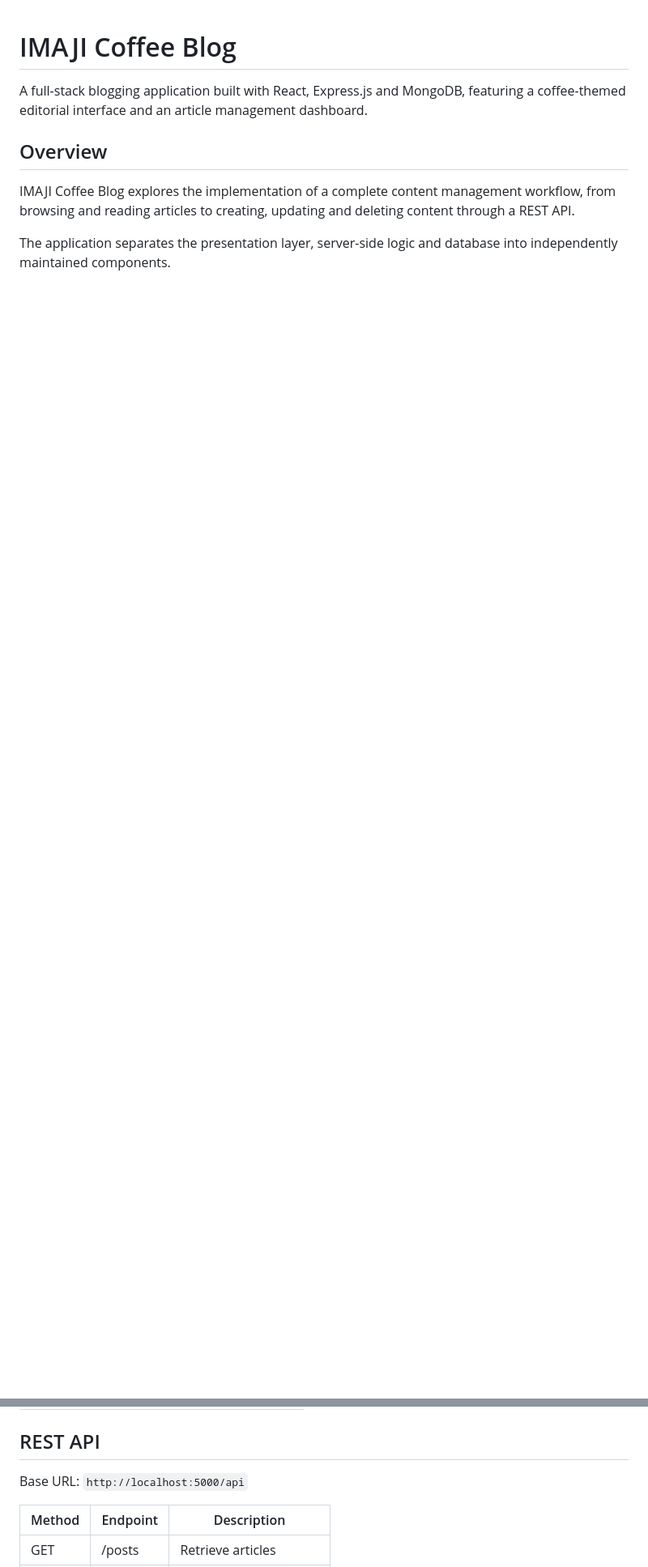
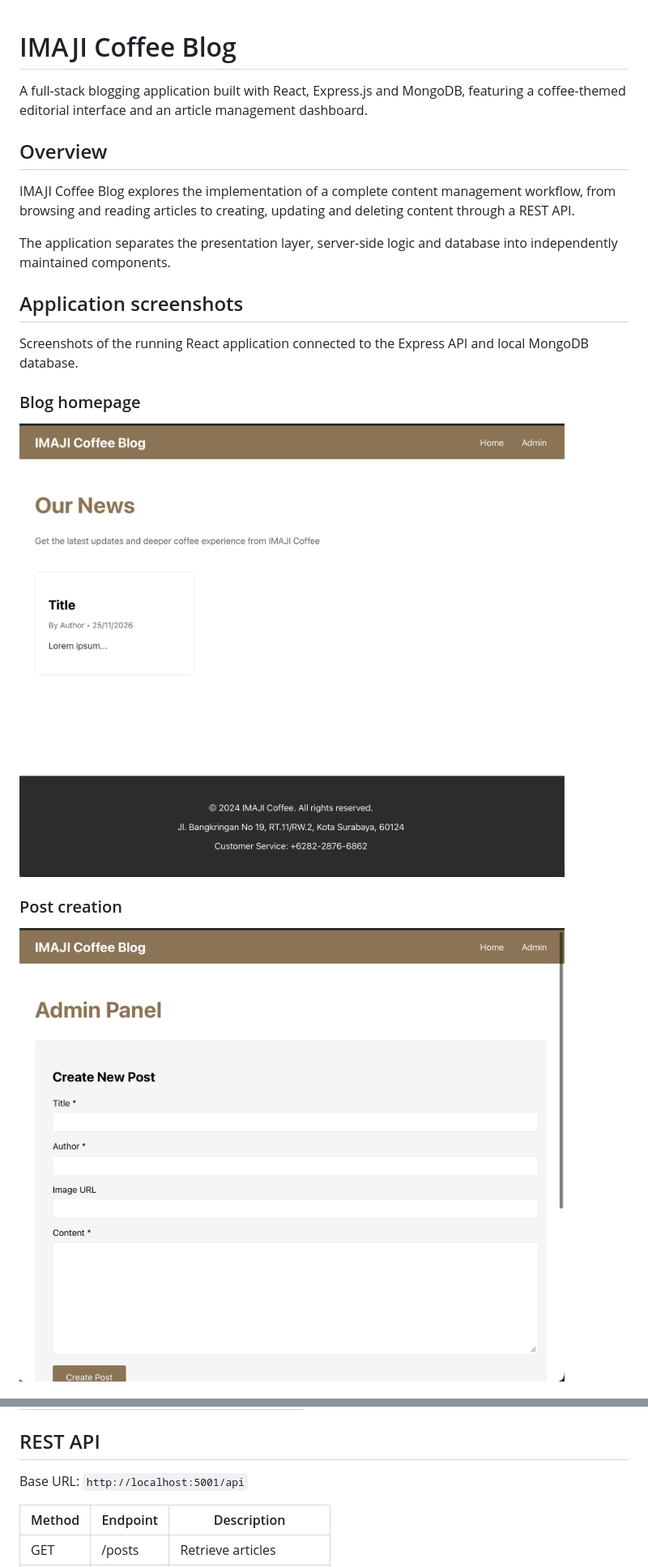
Before and after one commit to mefrinthearea/imaji-coffee-blog, a Markdown page: README.md, 2 parts joined by grey strips. Shown at 81% size. Drawn GitHub-style; pictures changed too: docs/screenshots/imaji-admin-form.png (added), docs/screenshots/imaji-home-posts.png (added); blank space fills up the shorter version.

Commit message:
fix: resolve macOS port conflict and showcase blog interface

```diff
--- a/README.md
+++ b/README.md
@@ -12,3 +12,17 @@ to creating, updating and deleting content through a REST API.
 
 The application separates the presentation layer, server-side
 logic and database into independently maintained components.
+
+## Application screenshots
+
+Screenshots of the running React application connected to
+the Express API and local MongoDB database.
+
+### Blog homepage
+
+![Blog homepage](docs/screenshots/imaji-home-posts.png)
+
+### Post creation
+
+![Create post](docs/screenshots/imaji-admin-form.png)
+
@@ -87,7 +104,7 @@ while Mongoose provides the database abstraction.
 
 ## REST API
 
-Base URL: `http://localhost:5000/api`
+Base URL: `http://localhost:5001/api`
 
 | Method | Endpoint | Description |
 |---|---|---|
```
Also changed, not shown: other parts of README.md (+5 -2 lines), docs/screenshots/imaji-admin-post-list.png (added), 3 other files.
